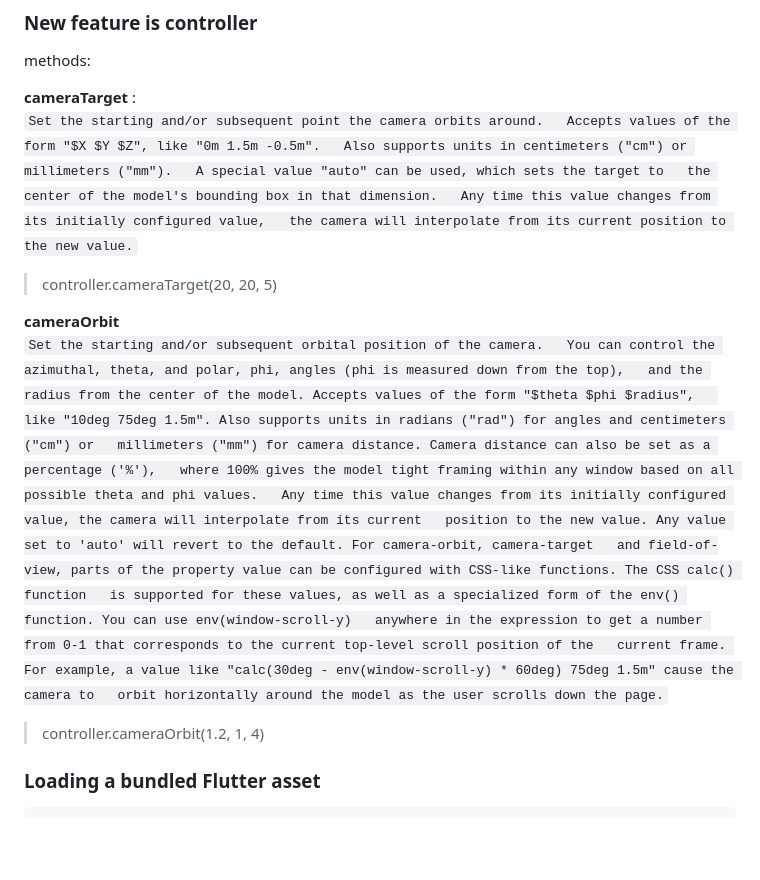
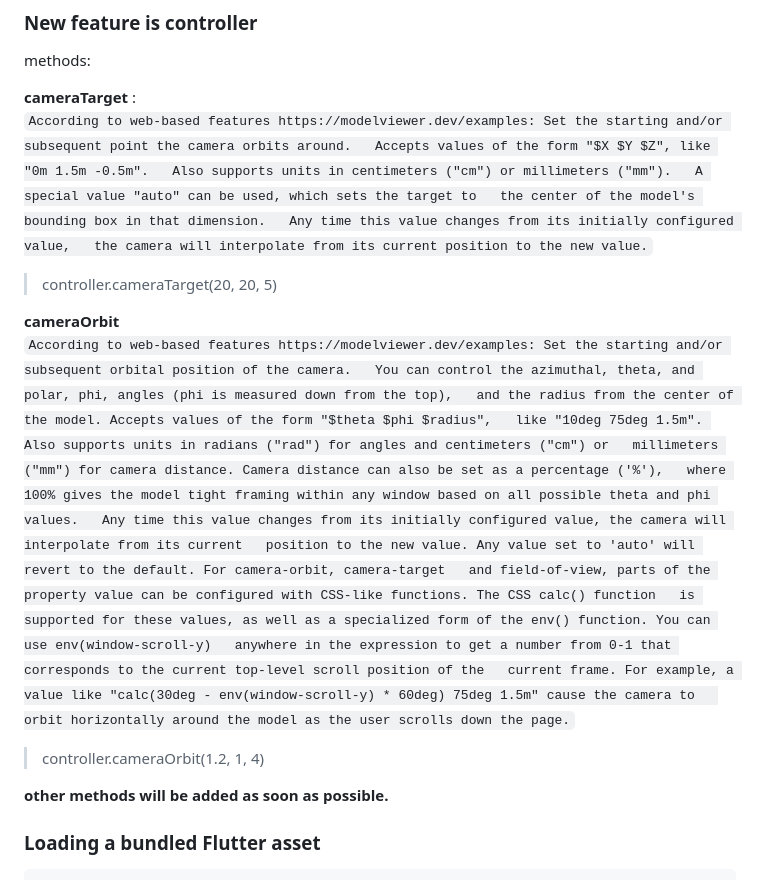
Before and after one commit to babakcode/o3d, a Markdown page: README.md, the part around the change. Rendered like a GitHub page; blank space fills up the shorter version.

```diff
--- a/README.md
+++ b/README.md
@@ -158,7 +158,7 @@ class _MyHomePageState extends State<MyHomePage> {
 methods:
 
 **cameraTarget** :
-<font size="2">``Set the starting and/or subsequent point the camera orbits around.
+<font size="2">``According to web-based features https://modelviewer.dev/examples: Set the starting and/or subsequent point the camera orbits around.
 Accepts values of the form "$X $Y $Z", like "0m 1.5m -0.5m".
 Also supports units in centimeters ("cm") or millimeters ("mm").
 A special value "auto" can be used, which sets the target to
@@ -169,7 +169,8 @@ the camera will interpolate from its current position to the new value.``</font>
 
 
 **cameraOrbit**
-<font size="2">``Set the starting and/or subsequent orbital position of the camera.
+<font size="2">`According to web-based features https://modelviewer.dev/examples:
+Set the starting and/or subsequent orbital position of the camera.
 You can control the azimuthal, theta, and polar, phi, angles (phi is measured down from the top),
 and the radius from the center of the model. Accepts values of the form "$theta $phi $radius",
 like "10deg 75deg 1.5m". Also supports units in radians ("rad") for angles and centimeters ("cm") or
@@ -181,10 +182,11 @@ and field-of-view, parts of the property value can be configured with CSS-like f
 is supported for these values, as well as a specialized form of the env() function. You can use env(window-scroll-y)
 anywhere in the expression to get a number from 0-1 that corresponds to the current top-level scroll position of the
 current frame. For example, a value like "calc(30deg - env(window-scroll-y) * 60deg) 75deg 1.5m" cause the camera to
-orbit horizontally around the model as the user scrolls down the page.``</font>
+orbit horizontally around the model as the user scrolls down the page.`</font>
 
 > controller.cameraOrbit(1.2, 1, 4)
 
+**other methods will be added as soon as possible.**
 
 ### Loading a bundled Flutter asset
 
```
